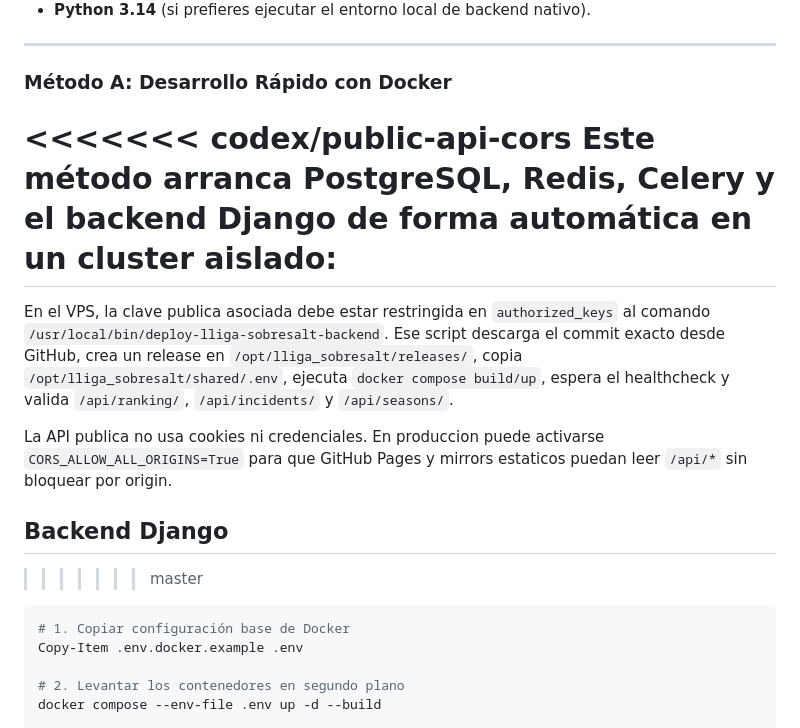
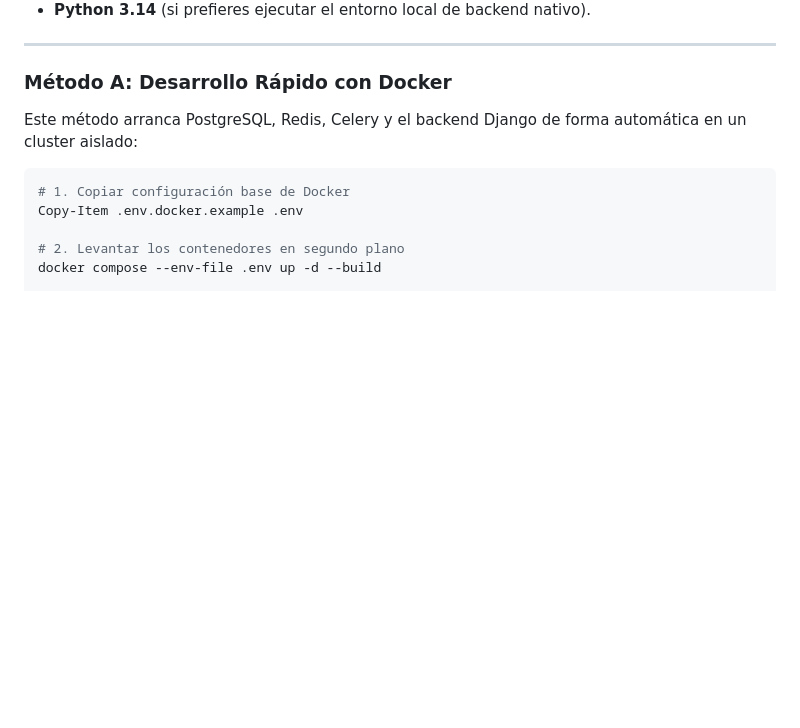
Before and after one commit to YampiSLabs/lliga_sobresalt, a Markdown page: README.md, the part around the change. Rendered like a GitHub page; blank space fills up the shorter version.

Commit message:
docs: resolve merge conflict markers in README.md

````diff
--- a/README.md
+++ b/README.md
@@ -163,15 +163,7 @@ lliga_sobresalt/
 
 ### Método A: Desarrollo Rápido con Docker
 
-<<<<<<< codex/public-api-cors
 Este método arranca PostgreSQL, Redis, Celery y el backend Django de forma automática en un cluster aislado:
-=======
-En el VPS, la clave publica asociada debe estar restringida en `authorized_keys` al comando `/usr/local/bin/deploy-lliga-sobresalt-backend`. Ese script descarga el commit exacto desde GitHub, crea un release en `/opt/lliga_sobresalt/releases/`, copia `/opt/lliga_sobresalt/shared/.env`, ejecuta `docker compose build/up`, espera el healthcheck y valida `/api/ranking/`, `/api/incidents/` y `/api/seasons/`.
-
-La API publica no usa cookies ni credenciales. En produccion puede activarse `CORS_ALLOW_ALL_ORIGINS=True` para que GitHub Pages y mirrors estaticos puedan leer `/api/*` sin bloquear por origin.
-
-## Backend Django
->>>>>>> master
 
 ```powershell
 # 1. Copiar configuración base de Docker
````
